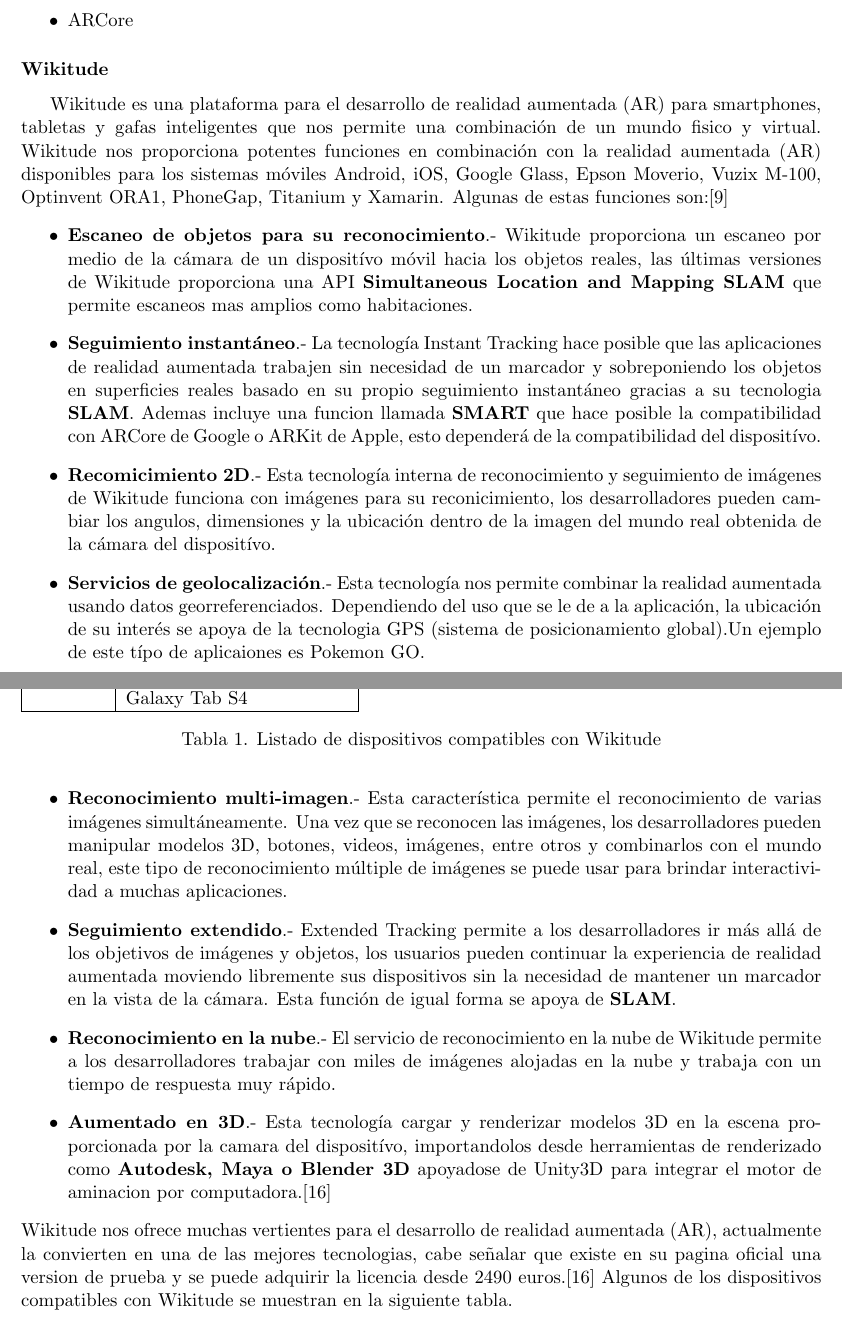
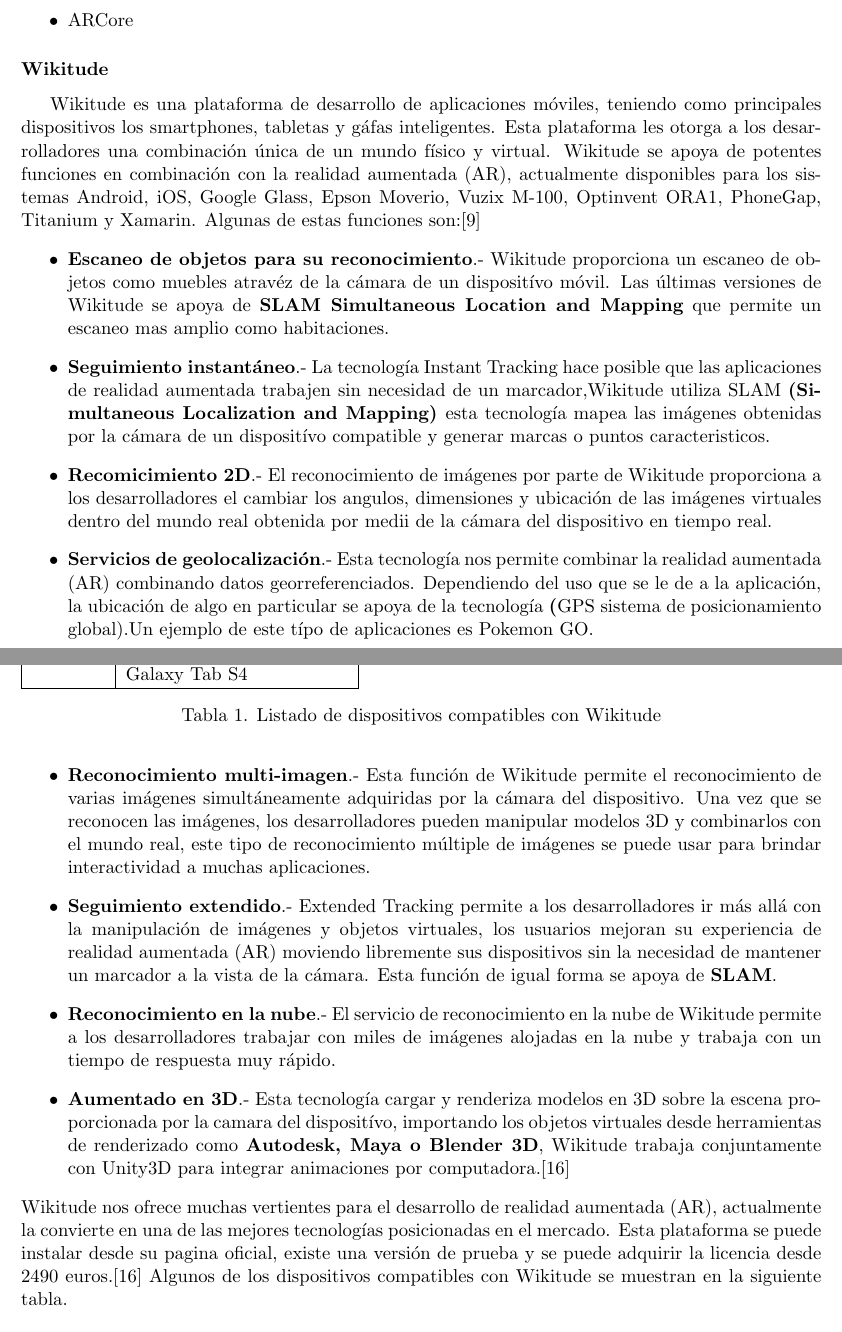
Before and after one commit to Steven0110/TT2018-A002, a LaTeX thesis (TT2018-A002/TT2018-A002.tex, which reads TT2018-A002/marcoTeorico/secciones/realidadAumentada.tex): two parts of pages 13 and 14 of 19, joined at a grey line, cut so that both start at the same text. Compiled offline with pdfLaTeX.

Commit message:
Actualizacion de Wikitude

```diff
--- a/TT2018-A002/marcoTeorico/secciones/realidadAumentada.tex
+++ b/TT2018-A002/marcoTeorico/secciones/realidadAumentada.tex
@@ -26,28 +26,28 @@
 \end{itemize}
 
 \subsubsection{Wikitude}
-Wikitude es una plataforma para el desarrollo de realidad aumentada (AR) para smartphones, tabletas y gafas inteligentes que nos permite una combinación de un mundo fisico y virtual. Wikitude nos proporciona potentes funciones en combinación con la realidad aumentada (AR) disponibles para los sistemas móviles Android, iOS, Google Glass, Epson Moverio, Vuzix M-100, Optinvent ORA1, PhoneGap, Titanium y Xamarin. Algunas de estas funciones son:\cite{B09}
+Wikitude es una plataforma de desarrollo de aplicaciones móviles, teniendo como principales dispositivos los smartphones, tabletas y gáfas inteligentes. Esta plataforma les otorga a los desarrolladores una combinación única de un mundo físico y virtual. Wikitude se apoya de potentes funciones en combinación con la realidad aumentada (AR), actualmente disponibles para los sistemas Android, iOS, Google Glass, Epson Moverio, Vuzix M-100, Optinvent ORA1, PhoneGap, Titanium y Xamarin. Algunas de estas funciones son:\cite{B09}
 \begin{itemize}
-	\item \textbf{Escaneo de objetos para su reconocimiento}.- Wikitude proporciona un escaneo por medio de la cámara de un dispositívo móvil hacia los objetos reales, las últimas versiones de Wikitude proporciona una API  \textbf{Simultaneous Location  and Mapping SLAM}  que permite escaneos mas amplios como habitaciones.
+	\item \textbf{Escaneo de objetos para su reconocimiento}.- Wikitude proporciona un escaneo de objetos como muebles atravéz de la cámara de un dispositívo móvil. Las últimas versiones de Wikitude se apoya de \textbf{SLAM Simultaneous Location  and Mapping} que permite un escaneo mas amplio como habitaciones.
 
-	\item \textbf{Seguimiento instantáneo}.- La tecnología Instant Tracking hace posible que las aplicaciones de realidad aumentada trabajen sin necesidad de un marcador y sobreponiendo los objetos en superficies reales basado en su propio seguimiento instantáneo gracias a su tecnologia \textbf{SLAM}. Ademas incluye una funcion llamada \textbf{SMART} que hace posible la compatibilidad con ARCore de Google o ARKit de Apple, esto dependerá de la compatibilidad del dispositívo.
+	\item \textbf{Seguimiento instantáneo}.- La tecnología Instant Tracking hace posible que las aplicaciones de realidad aumentada trabajen sin necesidad de un marcador,Wikitude utiliza SLAM \textbf{(Simultaneous Localization and Mapping) }esta tecnología mapea las imágenes obtenidas por la cámara de un dispositívo compatible y generar marcas o puntos caracteristicos.
 
-	\item \textbf{Recomicimiento 2D}.- Esta tecnología interna de reconocimiento y seguimiento de imágenes de Wikitude funciona con imágenes para su reconicimiento, los desarrolladores pueden cambiar los angulos, dimensiones y la ubicación  dentro de la imagen del mundo real obtenida de la cámara del dispositívo.
+	\item \textbf{Recomicimiento 2D}.- El reconocimiento de imágenes por parte de Wikitude proporciona a los  desarrolladores el cambiar los angulos, dimensiones y ubicación de las imágenes virtuales dentro del mundo real obtenida por medii de la cámara del dispositivo en tiempo real.
 
-	\item \textbf{Servicios de geolocalización}.- Esta tecnología nos permite combinar la realidad aumentada usando datos georreferenciados. Dependiendo del uso que se le de a la aplicación, la ubicación de su interés se apoya de la tecnologia GPS (sistema de posicionamiento global).Un ejemplo de este típo de aplicaiones es Pokemon GO.
+	\item \textbf{Servicios de geolocalización}.- Esta tecnología nos permite combinar la realidad aumentada (AR) combinando datos georreferenciados. Dependiendo del uso que se le de a la aplicación, la ubicación de algo en particular se apoya de la tecnología \textbf(GPS sistema de posicionamiento global).Un ejemplo de este típo de aplicaciones es Pokemon GO.
 
-	\item \textbf{Reconocimiento multi-imagen}.- Esta característica permite el reconocimiento de varias imágenes simultáneamente. Una vez que se reconocen las imágenes, los desarrolladores pueden manipular modelos 3D, botones, videos, imágenes, entre otros y combinarlos con el mundo real, este tipo de reconocimiento múltiple de imágenes se puede usar para brindar interactividad a muchas aplicaciones.
+	\item \textbf{Reconocimiento multi-imagen}.- Esta función de Wikitude permite el reconocimiento de varias imágenes simultáneamente adquiridas por la cámara del dispositivo. Una vez que se reconocen las imágenes, los desarrolladores pueden manipular modelos 3D y combinarlos con el mundo real, este tipo de reconocimiento múltiple de imágenes se puede usar para brindar interactividad a muchas aplicaciones.
 
-	\item \textbf{Seguimiento extendido}.- Extended Tracking permite a los desarrolladores ir más allá de los objetivos de imágenes y objetos, los usuarios pueden continuar la experiencia de realidad aumentada moviendo libremente sus dispositivos sin la necesidad de mantener un marcador en la vista de la cámara. Esta función de igual forma se apoya de \textbf{SLAM}.
+	\item \textbf{Seguimiento extendido}.- Extended Tracking permite a los desarrolladores ir más allá con la manipulación de imágenes y objetos virtuales, los usuarios mejoran su experiencia de realidad aumentada (AR) moviendo libremente sus dispositivos sin la necesidad de mantener un marcador a la vista de la cámara. Esta función de igual forma se apoya de \textbf{SLAM}.
 
 	\item \textbf{Reconocimiento en la nube}.- El servicio de reconocimiento en la nube de Wikitude permite a los desarrolladores trabajar con miles de imágenes alojadas en la nube y trabaja con un tiempo de respuesta muy rápido.
 
-	\item \textbf{Aumentado en 3D}.- Esta tecnología cargar y renderizar modelos 3D en la escena proporcionada por la camara del dispositívo, importandolos desde herramientas de renderizado como \textbf{Autodesk, Maya o Blender 3D} apoyadose de Unity3D para integrar el motor de aminacion por computadora.\cite{B16}
+	\item \textbf{Aumentado en 3D}.- Esta tecnología cargar y renderiza modelos en 3D sobre la escena proporcionada por la camara del dispositívo, importando los objetos virtuales desde herramientas de renderizado como \textbf{Autodesk, Maya o Blender 3D}, Wikitude trabaja conjuntamente con Unity3D para integrar animaciones por computadora.\cite{B16}
 
 \end{itemize}
 
 \noindent
-Wikitude nos ofrece muchas vertientes para el desarrollo de realidad aumentada (AR), actualmente la convierten en una de las mejores tecnologias, cabe señalar que existe en su pagina oficial una version de prueba y se puede adquirir la licencia desde 2490 euros.\cite{B16} Algunos de los dispositivos compatibles con Wikitude se muestran en la siguiente tabla.
+Wikitude nos ofrece muchas vertientes para el desarrollo de realidad aumentada (AR), actualmente la convierte en una de las mejores tecnologías posicionadas en el mercado. Esta plataforma se puede instalar desde su pagina oficial, existe una versión de prueba y se puede adquirir la licencia desde 2490 euros.\cite{B16} Algunos de los dispositivos compatibles con Wikitude se muestran en la siguiente tabla.
 
 \begin{table}[]
 	\begin{tabular}{|c|l|}
@@ -69,2 +56,0 @@
-		& Galaxy S9, Galaxy S9+                              \\ \cline{2-2}
-		& Galaxy Tab S4                                      \\ \hline
@@ -71,5 +72,6 @@
+		& Galaxy S9, Galaxy S9+                              	\\ \cline{2-2}
+		& Galaxy Tab S4                                      	\\ \hline
 	\end{tabular}
-
 	\captionsetup{justification=centering}
 	\caption*{Tabla 1. Listado de dispositivos compatibles con Wikitude}
 \end{table}
@@ -78,2 +81,3 @@
 \subsubsection{Vuforia}
+\noindent
 \subsubsection{ARToolKit}
```
Also changed, not shown: TT2018-A002/marcoTeorico/secciones/realidadAumentada.tex (30 more changed lines).
